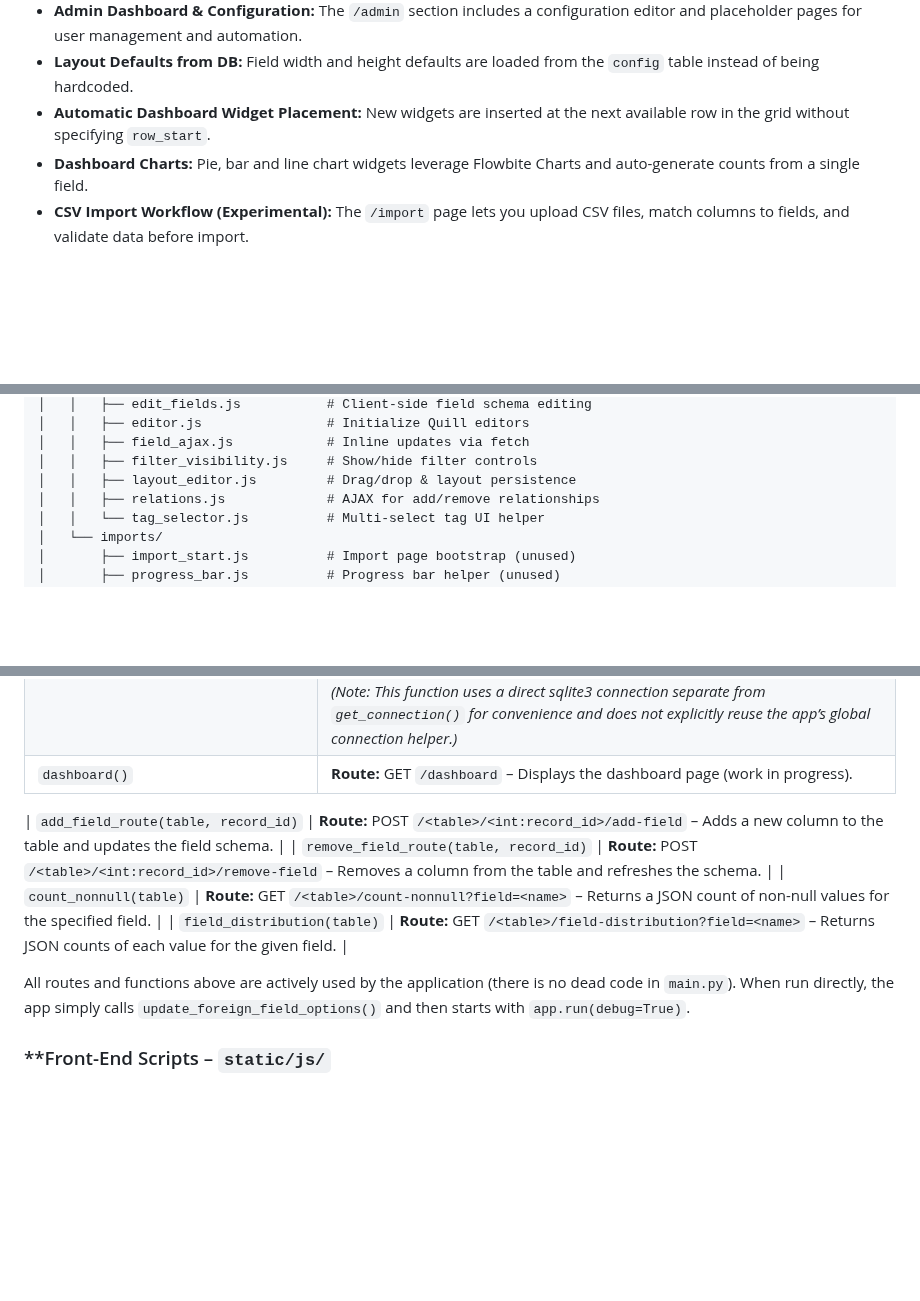
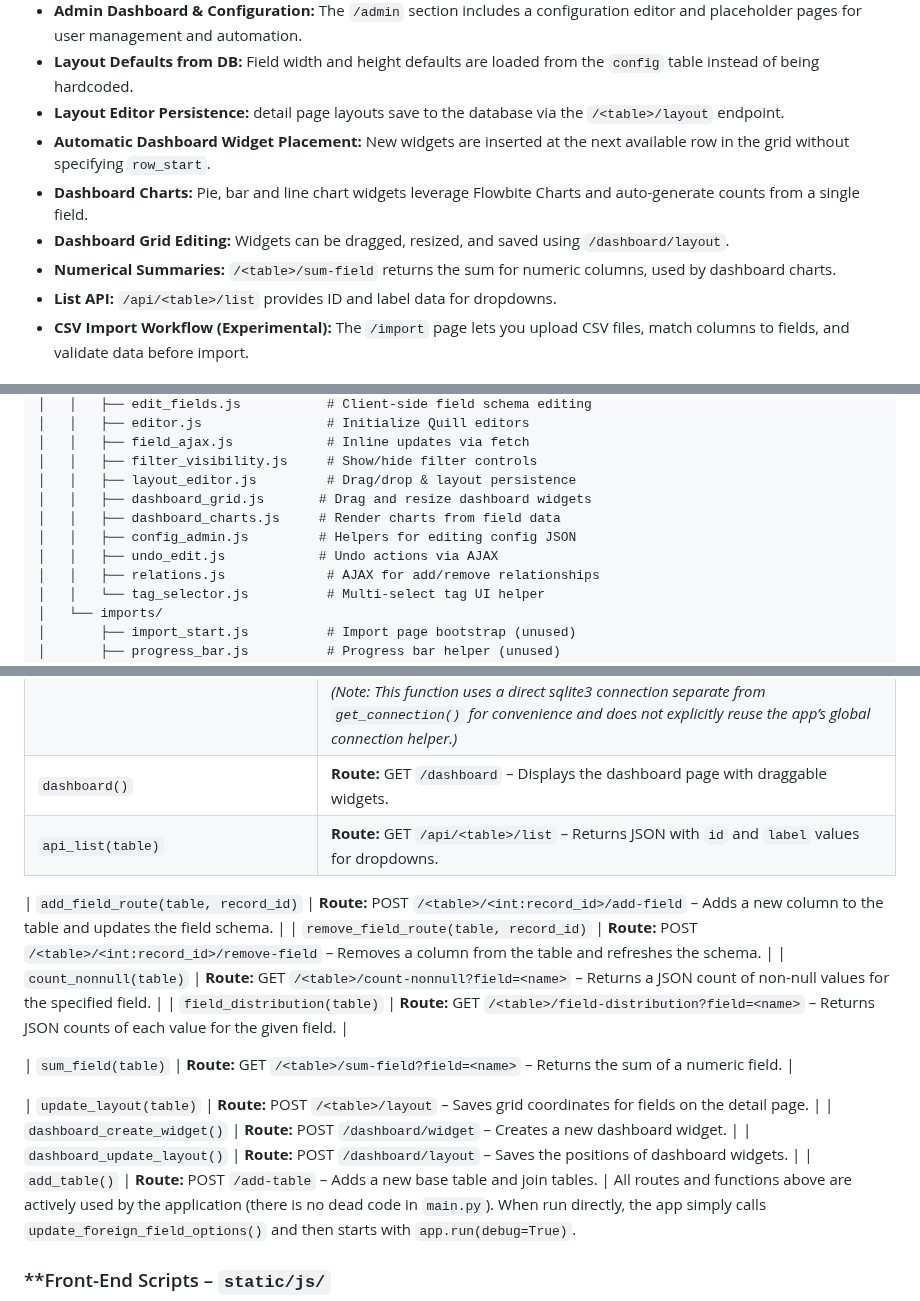
Before and after one commit to nikhilsath/crossbook, a Markdown page: README.md, 3 parts joined by grey strips. Drawn GitHub-style; blank space fills up the shorter version.

Commit message:
docs: refresh README with recent features

```diff
--- a/README.md
+++ b/README.md
@@ -59,10 +59,13 @@ Crossbook is a structured, browser-based knowledge interface for managing conten
 * **Field Schema Editing:** New endpoints allow adding or removing columns at runtime (`/<table>/<id>/add-field`, `/<table>/<id>/remove-field`) and counting non-null values (`/<table>/count-nonnull`).
 * **Admin Dashboard & Configuration:** The `/admin` section includes a configuration editor and placeholder pages for user management and automation.
 * **Layout Defaults from DB:** Field width and height defaults are loaded from the `config` table instead of being hardcoded.
+* **Layout Editor Persistence:** detail page layouts save to the database via the `/<table>/layout` endpoint.
 * **Automatic Dashboard Widget Placement:** New widgets are inserted at the next
   available row in the grid without specifying `row_start`.
-* **Dashboard Charts:** Pie, bar and line chart widgets leverage Flowbite Charts
-  and auto-generate counts from a single field.
+* **Dashboard Charts:** Pie, bar and line chart widgets leverage Flowbite Charts and auto-generate counts from a single field.
+* **Dashboard Grid Editing:** Widgets can be dragged, resized, and saved using `/dashboard/layout`.
+* **Numerical Summaries:** `/<table>/sum-field` returns the sum for numeric columns, used by dashboard charts.
+* **List API:** `/api/<table>/list` provides ID and label data for dropdowns.
 * **CSV Import Workflow (Experimental):** The `/import` page lets you upload CSV files, match columns to fields, and validate data before import.
 
 ## Project Structure
@@ -99,6 +102,10 @@ Crossbook is a structured, browser-based knowledge interface for managing conten
 │   │   ├── field_ajax.js            # Inline updates via fetch
 │   │   ├── filter_visibility.js     # Show/hide filter controls
 │   │   ├── layout_editor.js         # Drag/drop & layout persistence
+│   │   ├── dashboard_grid.js       # Drag and resize dashboard widgets
+│   │   ├── dashboard_charts.js     # Render charts from field data
+│   │   ├── config_admin.js         # Helpers for editing config JSON
+│   │   ├── undo_edit.js            # Undo actions via AJAX
 │   │   ├── relations.js             # AJAX for add/remove relationships
 │   │   └── tag_selector.js          # Multi-select tag UI helper
 │   └── imports/
@@ -213,14 +224,20 @@ The following functions encapsulate the application logic:
 | `detail_view(table, record_id)`               | **Route:** GET `/<table>/<int:record_id>` – Renders the **detail view page** for a single record. If the table is not in `BASE_TABLES`, or the record with that ID doesn’t exist, it aborts with 404. Otherwise, it fetches the record via `get_record_by_id` and all related records via `get_related_records`. It then renders `detail_view.html`, providing the table name, the record dict, and the related records dict to the template. |
 | `update_field(table, record_id)`              | **Route:** POST `/<table>/<int:record_id>/update` – Handles inline edits from the detail page. This is called when a user submits a field edit form. It first ensures the table is valid and the record exists. It then reads `field` (the field name to update) and the new value from the form data (`new_value` or `new_value_override`). Certain fields are protected: attempting to edit the primary `id` or the `edit_log` directly will result in a 403 Forbidden. For other fields, it determines the expected data type from the field schema and **coerces** the input accordingly: booleans are converted to "1" or "0", numbers to int (default 0 if parse fails), and all other types are treated as strings. It then executes an `UPDATE ... SET field = ?` query to save the new value. If the value changed, it appends a timestamped entry describing the change to the record’s `edit_log` field (this is done by concatenating text). After updating, it commits the transaction and redirects the user back to the detail view page for that record. |
 | `manage_relationship()`                       | **Route:** POST `/relationship` – AJAX endpoint for adding or removing a relationship (join table entry) between two records. It expects a JSON payload with `table_a`, `id_a`, `table_b`, `id_b`, and an `action` ("add" or "remove"). The two table names are sorted alphabetically to determine the join table name (e.g., `character` + `thing` -> join table **character_thing**). Depending on the action, it either inserts a new row (with the two IDs) into the join table or deletes the matching row. It uses `INSERT OR IGNORE` for adds (to avoid duplicates) and a straightforward DELETE for removal. On success, returns JSON `{"success": True}` (HTTP 200). If the join table doesn’t exist or another database error occurs, it returns an error message JSON with status 500. If required fields are missing or an invalid action is given, it returns a 400 error. *(Note: This function uses a direct sqlite3 connection separate from `get_connection()` for convenience and does not explicitly reuse the app’s global connection helper.)* |
-| `dashboard()` | **Route:** GET `/dashboard` – Displays the dashboard page (work in progress). |
+| `dashboard()` | **Route:** GET `/dashboard` – Displays the dashboard page with draggable widgets.
+| `api_list(table)` | **Route:** GET `/api/<table>/list` – Returns JSON with `id` and `label` values for dropdowns. |
 
 | `add_field_route(table, record_id)` | **Route:** POST `/<table>/<int:record_id>/add-field` – Adds a new column to the table and updates the field schema. |
 | `remove_field_route(table, record_id)` | **Route:** POST `/<table>/<int:record_id>/remove-field` – Removes a column from the table and refreshes the schema. |
 | `count_nonnull(table)` | **Route:** GET `/<table>/count-nonnull?field=<name>` – Returns a JSON count of non-null values for the specified field. |
 | `field_distribution(table)` | **Route:** GET `/<table>/field-distribution?field=<name>` – Returns JSON counts of each value for the given field. |
 
+| `sum_field(table)` | **Route:** GET `/<table>/sum-field?field=<name>` – Returns the sum of a numeric field. |
 
+| `update_layout(table)` | **Route:** POST `/<table>/layout` – Saves grid coordinates for fields on the detail page. |
+| `dashboard_create_widget()` | **Route:** POST `/dashboard/widget` – Creates a new dashboard widget. |
+| `dashboard_update_layout()` | **Route:** POST `/dashboard/layout` – Saves the positions of dashboard widgets. |
+| `add_table()` | **Route:** POST `/add-table` – Adds a new base table and join tables. |
 All routes and functions above are actively used by the application (there is no dead code in `main.py`). When run directly, the app simply calls `update_foreign_field_options()` and then starts with `app.run(debug=True)`.
 
 ### **Front-End Scripts – `static/js/`
```
Also changed, not shown: other parts of README.md (+5 -1 lines).
